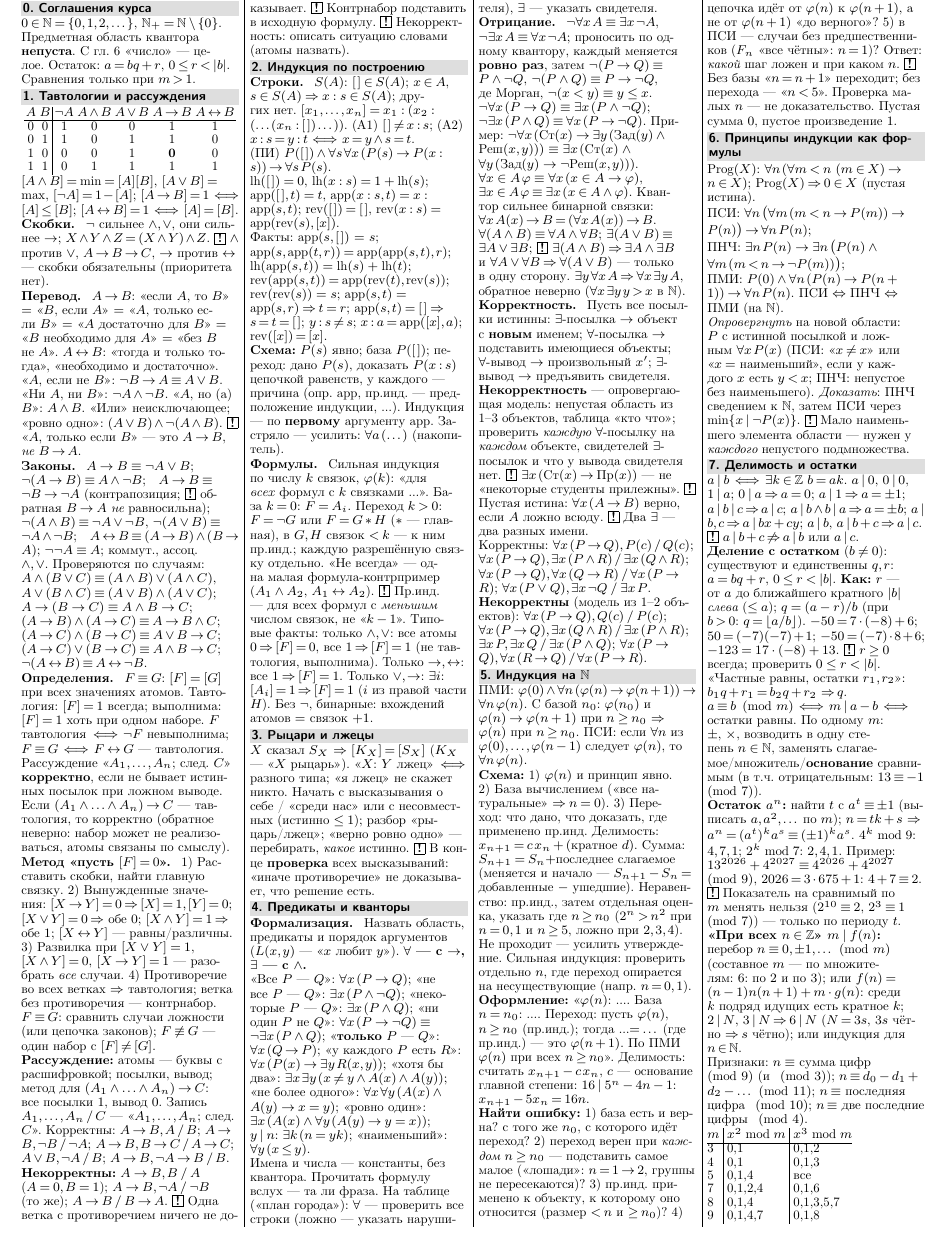
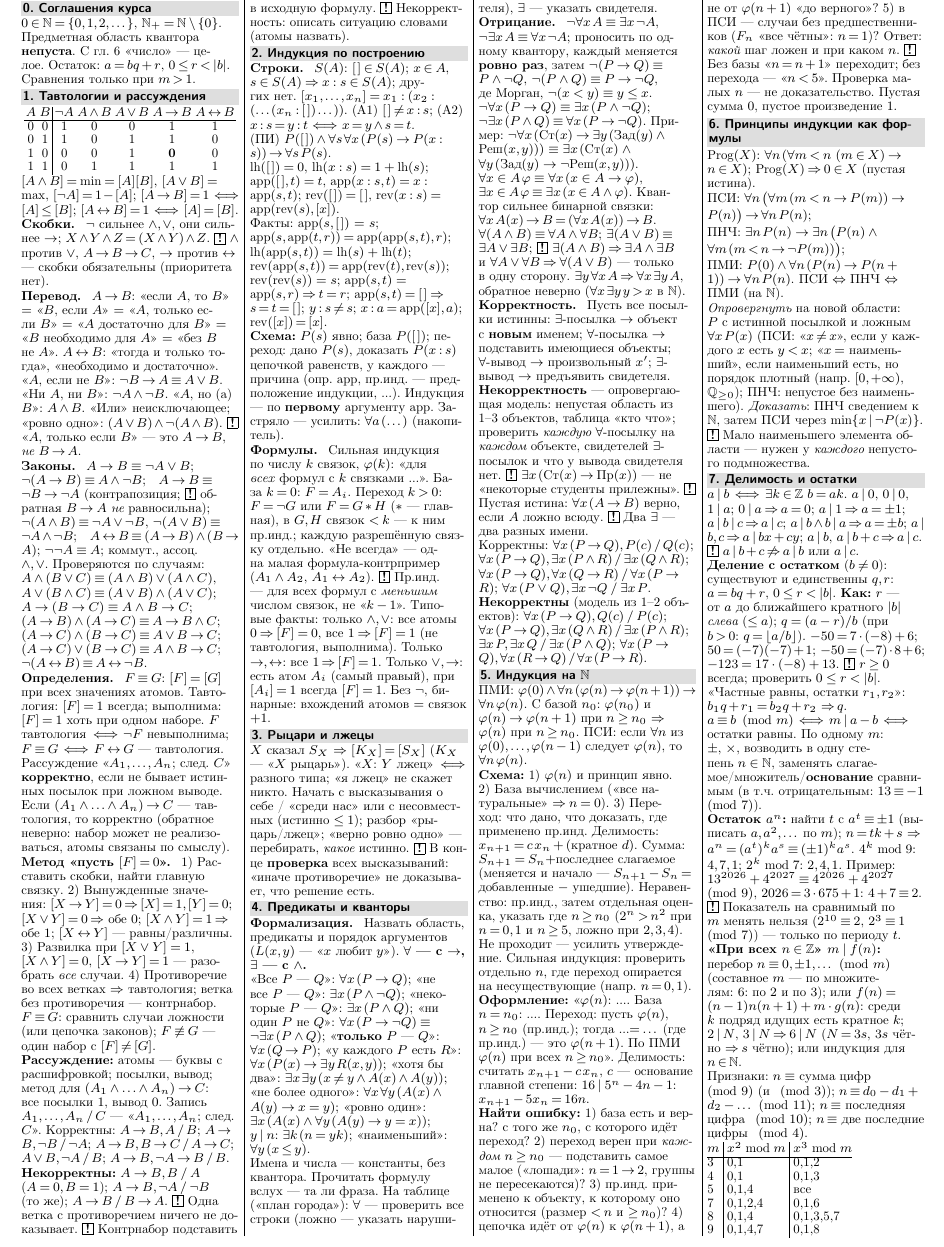
Before and after one commit to iamnalinor/hse-lecture-notes, a LaTeX document (prep/discrete/cheatsheet/kr1-cheatsheet-2side.tex, which reads prep/discrete/cheatsheet/kr1-content.tex): part of page 1 of 2, cut so that both start at the same text. Compiled offline with XeLaTeX.

Commit message:
Fix cheatsheet wording after review (∨,→ fact, PSI counterexample, spacing)
Co-Authored-By: Claude Sonnet 5.5 <noreply@anthropic.com>
Claude-Session: https://claude.ai/code/session_01KCUJfeiYVFUjxwsRmcKM5U

```diff
--- a/prep/discrete/cheatsheet/kr1-content.tex
+++ b/prep/discrete/cheatsheet/kr1-content.tex
@@ -43,7 +43,7 @@ $\lh(\nil)=0$, $\lh(x:s)=1+\lh(s)$;\ $\app(\nil,t)=t$, $\app(x:s,t)=x:\app(s,t)$
 
 \sub{Формулы.} Сильная индукция по числу $k$ связок, $\varphi(k)$: «для \emph{всех} формул с $k$ связками \dots». База $k=0$: $F=A_i$. Переход $k>0$: $F=\neg G$ или $F=G\ast H$ ($\ast$ — главная), в $G,H$ связок $<k$ — к ним пр.инд.; каждую разрешённую связку отдельно. «Не всегда» — одна малая формула-контрпример ($A_1\wedge A_2$, $A_1\leftrightarrow A_2$).
 \trap Пр.инд. — для всех формул с \emph{меньшим} числом связок, не «$k-1$».
-Типовые факты: только $\wedge,\vee$: все атомы $0\Ra[F]=0$, все $1\Ra[F]=1$ (не тавтология, выполнима). Только $\to,\leftrightarrow$: все $1\Ra[F]=1$. Только $\vee,\to$: $\exists i$: $[A_i]=1\Ra[F]=1$ ($i$ из правой части $H$). Без $\neg$, бинарные: вхождений атомов $=$ связок $+1$.
+Типовые факты: только $\wedge,\vee$: все атомы $0\Ra[F]=0$, все $1\Ra[F]=1$ (не тавтология, выполнима). Только $\to,\leftrightarrow$: все $1\Ra[F]=1$. Только $\vee,\to$: есть атом $A_i$ (самый правый), при $[A_i]=1$ всегда $[F]=1$. Без $\neg$, бинарные: вхождений атомов $=$ связок $+1$.
 
 \sect{3. Рыцари и лжецы}
 $X$ сказал $S_X$ $\Ra$ $[K_X]=[S_X]$ ($K_X$ — «$X$ рыцарь»). «$X$: $Y$ лжец» $\iff$ разного типа; «я лжец» не скажет никто. Начать с высказывания о себе / «среди нас» или с несовместных (истинно $\le1$); разбор «рыцарь/лжец»; «верно ровно одно» — перебирать, \emph{какое} истинно.
@@ -73,7 +73,7 @@ $\Prog(X)$: $\forall n\,(\forall m<n\ (m\in X)\to n\in X)$; $\Prog(X)\Ra0\in X$
 ПСИ: $\forall n\,\bigl(\forall m\,(m<n\to P(m))\to P(n)\bigr)\to\forall n\,P(n)$;\\
 ПНЧ: $\exists n\,P(n)\to\exists n\,\bigl(P(n)\wedge\forall m\,(m<n\to\neg P(m))\bigr)$;\\
 ПМИ: $P(0)\wedge\forall n\,(P(n)\to P(n+1))\to\forall n\,P(n)$. ПСИ $\LRa$ ПНЧ $\LRa$ ПМИ (на $\N$).\\
-\emph{Опровергнуть} на новой области: $P$ с истинной посылкой и ложным $\forall x\,P(x)$ (ПСИ: «$x\ne x$» или «$x=$ наименьший», если у каждого $x$ есть $y<x$; ПНЧ: непустое без наименьшего). \emph{Доказать}: ПНЧ сведением к $\N$, затем ПСИ через $\min\{x\mid\neg P(x)\}$.
+\emph{Опровергнуть} на новой области: $P$ с истинной посылкой и ложным $\forall x\,P(x)$ (ПСИ: «$x\ne x$», если у каждого $x$ есть $y<x$; «$x=$ наименьший», если наименьший есть, но порядок плотный (напр. $[0,+\infty)$, $\Q_{\ge0}$); ПНЧ: непустое без наименьшего). \emph{Доказать}: ПНЧ сведением к $\N$, затем ПСИ через $\min\{x\mid\neg P(x)\}$.
 \trap Мало наименьшего элемента области — нужен у \emph{каждого} непустого подмножества.
 
 \sect{7. Делимость и остатки}
@@ -122,8 +122,7 @@ $A\leftrightarrow B\equiv(A\wedge B)\vee(\neg A\wedge\neg B)$; $\neg(A\wedge B)\
 \textbf{$\neg,\leftrightarrow$:} смена одного атома меняет $[F]$ всегда или никогда ($[\neg G]$ как $[G]$; $[G\leftrightarrow H]$ меняется $\iff$ меняется ровно одно из $[G],[H]$). Для $\wedge$ неверно: $A_1\wedge A_2$.
 
 \sect{3. Рыцари и лжецы: образцы}
-\textbf{«Ровно $k$ лжецов»} (5 человек, $k=1..5$): высказывания попарно несовместны $\Ra$ рыцарей $\le1$; пятеро лжецов — тогда 5-й прав, противоречие; итог: 4-й рыцарь.\
-\textbf{$A$: «$B$ лжец»; $B$: «если $A$ рыцарь, то $C$ лжец»; $C$: «$A$ и $B$ одного типа».} $A,B$ разного типа $\Ra$ $C$ лжёт $\Ra$ импликация $B$ истинна $\Ra B$ рыцарь, $A$ лжец; проверка всех трёх.\\
+\textbf{«Ровно $k$ лжецов»} (5 человек, $k=1..5$): высказывания попарно несовместны $\Ra$ рыцарей $\le1$; пятеро лжецов — тогда 5-й прав, противоречие; итог: 4-й рыцарь.\\\textbf{$A$: «$B$ лжец»; $B$: «если $A$ рыцарь, то $C$ лжец»; $C$: «$A$ и $B$ одного типа».} $A,B$ разного типа $\Ra$ $C$ лжёт $\Ra$ импликация $B$ истинна $\Ra B$ рыцарь, $A$ лжец; проверка всех трёх.\\
 \textbf{«Верно ровно одно»} (а) $x\mid20$, $x<20$; б) $x\in\{5,9\}$; в) $x$ нечётно $\to$ простое; г) $x$ чётно $\to x=10$; д) $x\le4$; е) $x>6$): при чётном $x$ истинно в), при нечётном — г). Нечётное: д), е) ложны $\Ra x=5$, но тогда и б) — два. Чётное: $5\le x\le6$, $x\ne10$ $\Ra x=6$; проверка всех шести.\\
 Импликация с ложной посылкой истинна: «если $x$ нечётно, то\dots» верно при чётном $x$.
 
@@ -143,7 +142,7 @@ $n$ составное: $\exists y\,\exists k\,(y\ge2\wedge k\ge2\wedge n=yk)$.
 \textbf{Сумма:} $\sum_{k=1}^nk(k+1)=\frac{n(n+1)(n+2)}3$: база $n=0$ (пустая сумма), вынести $(n+1)(n+2)$: $\frac n3+1=\frac{n+3}3$. $\sum_{k=0}^n2^k=2^{n+1}-1$: $S_{n+1}=(2^{n+1}-1)+2^{n+1}=2^{n+2}-1$.\\
 \textbf{Неравенства:} $2^n>n^2$, $n\ge5$: база $32>25$; $2^{n+1}>2n^2\ge n^2+5n>n^2+2n+1$. $n!>2^n$, $n\ge4$: $24>16$; $(n+1)!>(n+1)2^n\ge5\cdot2^n>2^{n+1}$. $\frac1{n+1}+\dots+\frac1{3n+1}>1$: $S_1=\frac{13}{12}$, $S_{n+1}-S_n=\frac1{3n+2}+\frac1{3n+3}+\frac1{3n+4}-\frac1{n+1}>0$ (крайние $>\frac2{3n+3}$).\\
 \textbf{Усиление:} $\sum_{k=1}^n\frac1{k^2}<2$ — доказывать $\le2-\frac1n$: $2-\frac1n+\frac1{(n+1)^2}\le2-\frac1n+\frac1{n(n+1)}=2-\frac1{n+1}$. $\frac12\cdot\frac34\cdots\frac{2n-1}{2n}<\frac1{\sqrt{3n}}$ — доказывать $\le\frac1{\sqrt{3n+1}}$.\\
-$\sum_{k=1}^nk^2=\frac{n(n+1)(2n+1)}6$: $\frac{n(2n+1)}6+(n+1)=\frac{(n+2)(2n+3)}6$. Бернулли: $(1+x)^n\ge1+nx$ при $x\ge-1$: $(1+x)^{n+1}\ge(1+nx)(1+x)=1+(n+1)x+nx^2$ (умножение на $1+x\ge0$).\\
+$\sum_{k=1}^nk^2=\frac{n(n+1)(2n+1)}6$: $\frac{n(2n+1)}6+(n+1)=\frac{(n+2)(2n+3)}6$. Бернулли: $(1+x)^n\ge1+nx$ при $x\ge-1$: $(1+x)^{n+1}\ge(1+nx)(1+x)=1+(n+1)x+nx^2\ge1+(n+1)x$ (умножение на $1+x\ge0$).\\
 \textbf{Сильная:} $a_0=2$, $a_1=3$, $a_n=3a_{n-1}-2a_{n-2}\Ra a_n=2^n+1$: $n=0,1$ отдельно. Марки $3$ и $5$: любое $n\ge8$ есть $3a+5b$ — ПСИ, базы $8=3+5$, $9=3\cdot3$, $10=5\cdot2$; при $n\ge11$ взять $n-3\ge8$ и добавить марку $3$. $a+\frac1a\in\Z\Ra a^n+\frac1{a^n}\in\Z$: $a^n+a^{-n}=(a+a^{-1})(a^{n-1}+a^{1-n})-(a^{n-2}+a^{2-n})$; базы $n=0,1$.\\
 \textbf{Найти ошибку — образцы.} «Лошади одной масти»: переход $1\to2$ не работает. «$n^2+n$ нечётно: нечётное $+2(n+1)$»: переход верен, базы нет ($0$ чётно). «Все $F_n$ чётны» ($F_0=0$, $F_1=1$): ПСИ при $n=1$ ссылается на $F_{-1}$ — нужна база $n=1$, а она ложна. «Доказали $\varphi(n+1)$, сведя к верному» — следствие, а не доказательство.\\
 \textbf{Минимальный контрпример (ПНЧ):} наименьшее «плохое» $n$, все меньшие хорошие $\Ra$ противоречие.
```
